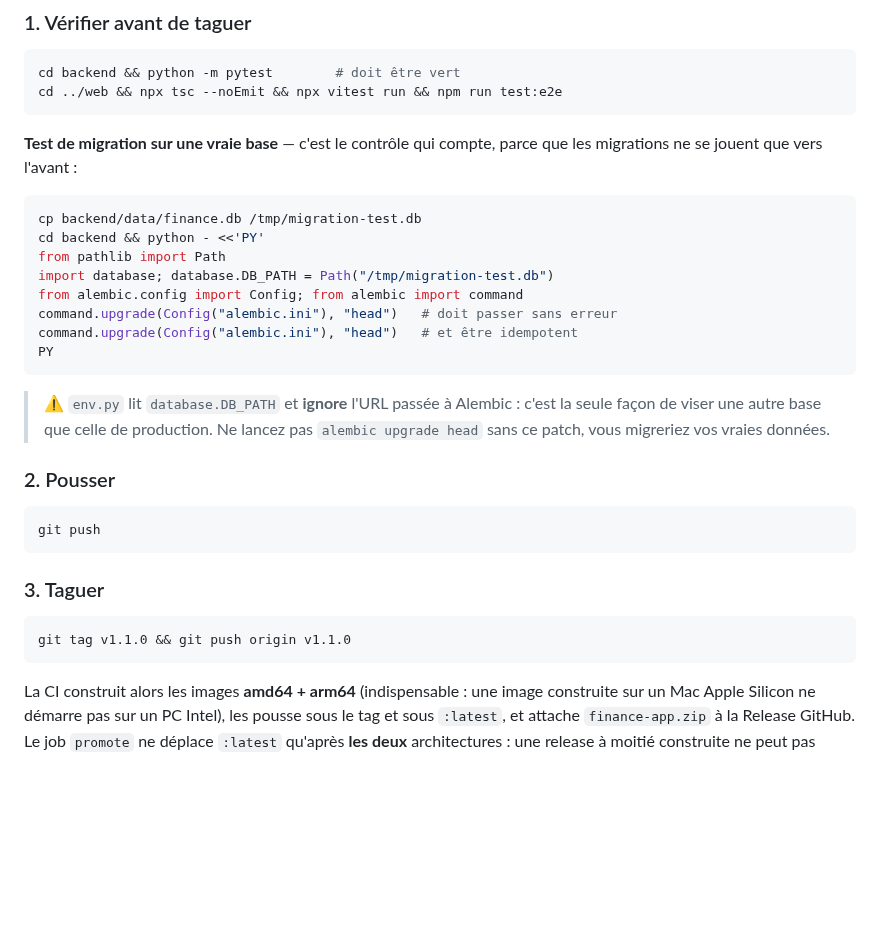
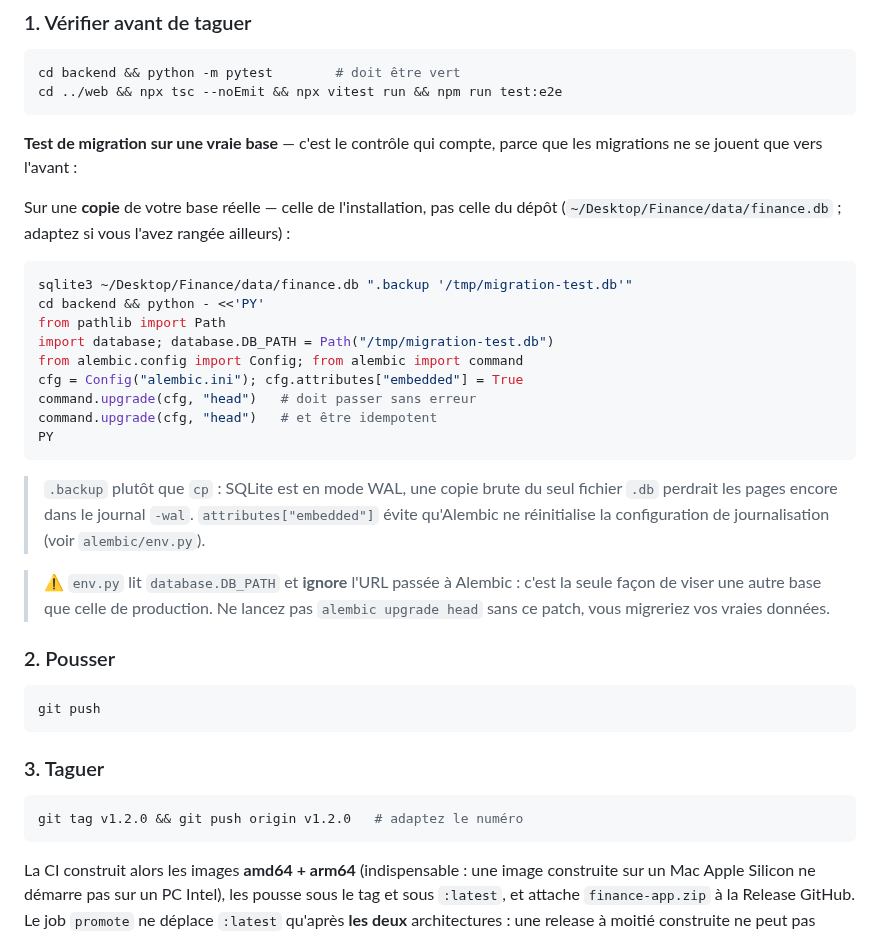
Before and after one commit to kilianpdrx/finance, a Markdown page: RELEASING.md, the part around the change. GitHub-like rendering; blank space fills up the shorter version.

````diff
--- a/RELEASING.md
+++ b/RELEASING.md
@@ -75,16 +75,25 @@ cd ../web && npx tsc --noEmit && npx vitest run && npm run test:e2e
 **Test de migration sur une vraie base** — c'est le contrôle qui compte, parce que les
 migrations ne se jouent que vers l'avant :
 
+Sur une **copie** de votre base réelle — celle de l'installation, pas celle du dépôt
+(`~/Desktop/Finance/data/finance.db` ; adaptez si vous l'avez rangée ailleurs) :
+
 ```bash
-cp backend/data/finance.db /tmp/migration-test.db
+sqlite3 ~/Desktop/Finance/data/finance.db ".backup '/tmp/migration-test.db'"
 cd backend && python - <<'PY'
 from pathlib import Path
 import database; database.DB_PATH = Path("/tmp/migration-test.db")
 from alembic.config import Config; from alembic import command
-command.upgrade(Config("alembic.ini"), "head")   # doit passer sans erreur
-command.upgrade(Config("alembic.ini"), "head")   # et être idempotent
+cfg = Config("alembic.ini"); cfg.attributes["embedded"] = True
+command.upgrade(cfg, "head")   # doit passer sans erreur
+command.upgrade(cfg, "head")   # et être idempotent
 PY
 ```
+
+> `.backup` plutôt que `cp` : SQLite est en mode WAL, une copie brute du seul fichier
+> `.db` perdrait les pages encore dans le journal `-wal`.
+> `attributes["embedded"]` évite qu'Alembic ne réinitialise la configuration de
+> journalisation (voir `alembic/env.py`).
 
 > ⚠️ `env.py` lit `database.DB_PATH` et **ignore** l'URL passée à Alembic : c'est la seule
 > façon de viser une autre base que celle de production. Ne lancez pas
@@ -99,7 +108,7 @@ git push
 ### 3. Taguer
 
 ```bash
-git tag v1.1.0 && git push origin v1.1.0
+git tag v1.2.0 && git push origin v1.2.0   # adaptez le numéro
 ```
 
 La CI construit alors les images **amd64 + arm64** (indispensable : une image construite
````
Also changed, not shown: INSTALL.md (+3 -2 lines), README.md (+7 -2 lines), docs/dashboard.png (added), release/README.md (renamed from release/LISEZMOI.md).
